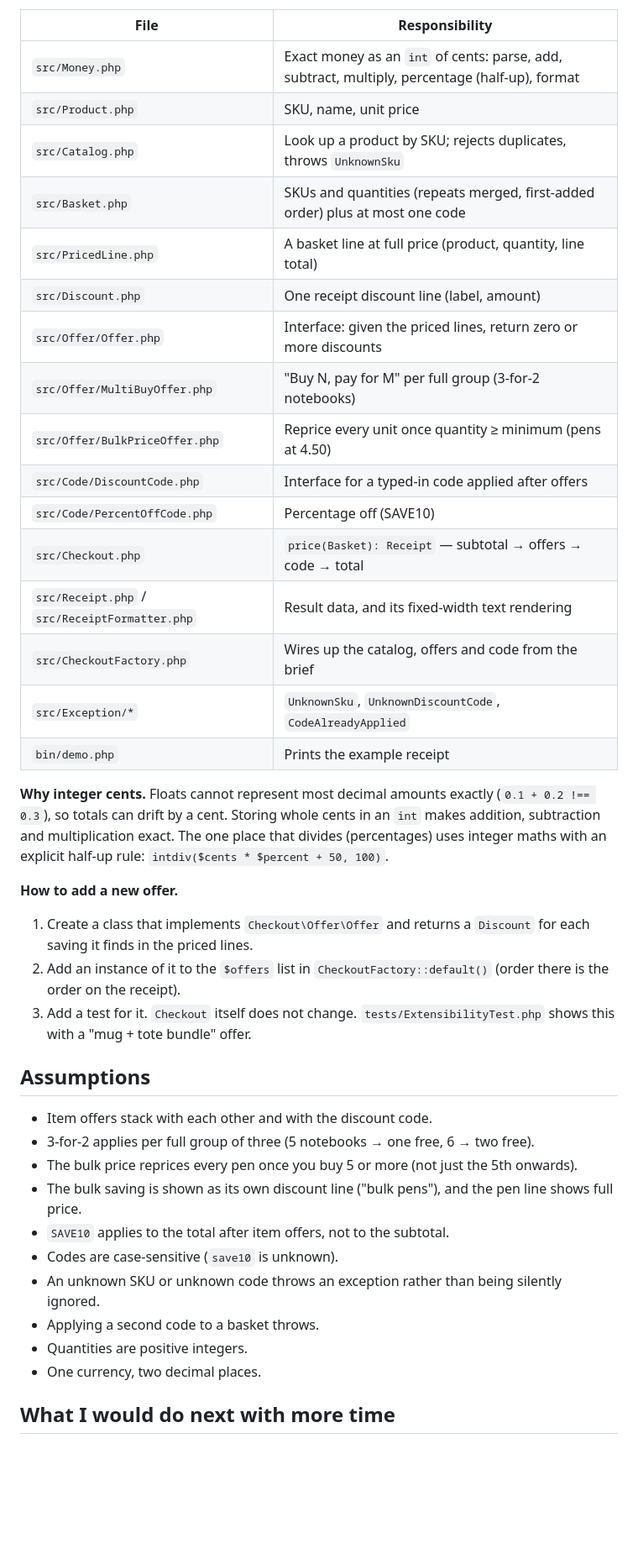
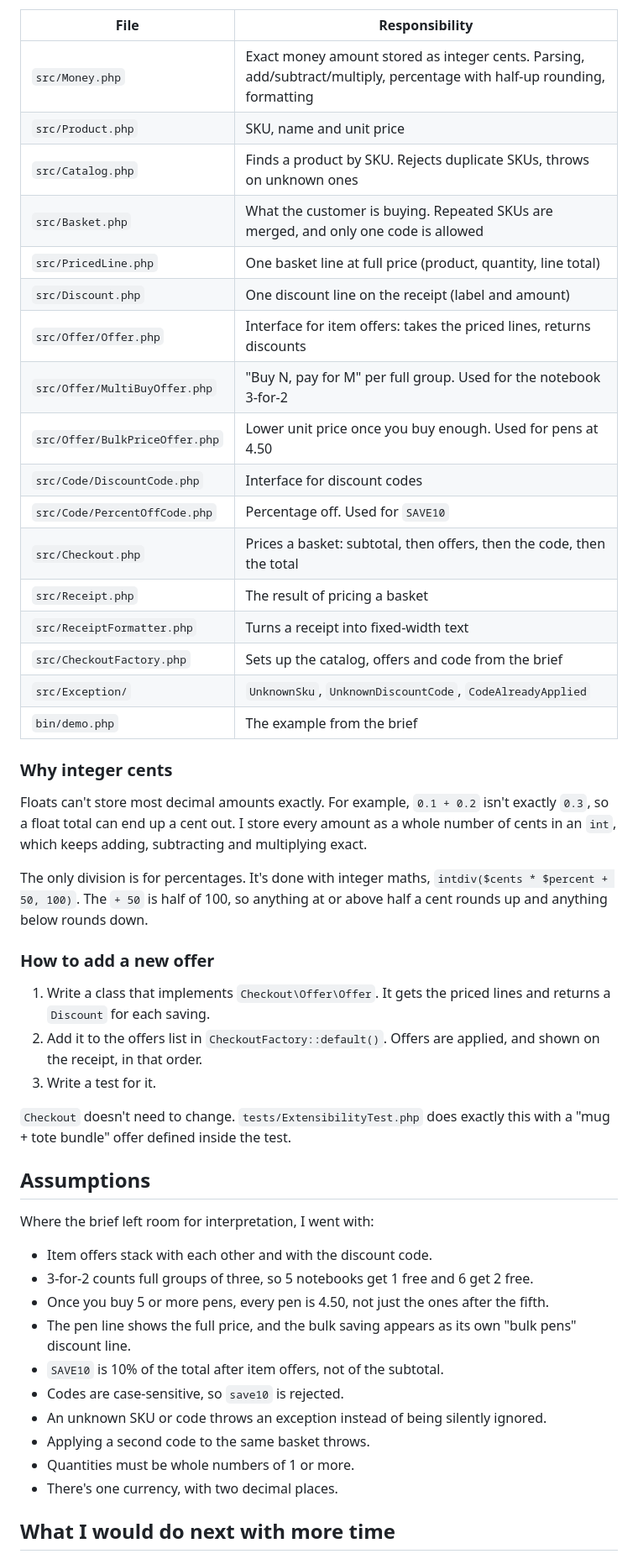
Before and after one commit to mohakamran/pine-hosting-checkout, a Markdown page: README.md, the part around one of its changes. Shown at 84% size. Drawn GitHub-style; blank space fills up the shorter version.

```diff
--- a/README.md
+++ b/README.md
@@ -35,42 +42,51 @@ Total                      35.10
 | File | Responsibility |
 |---|---|
-| `src/Money.php` | Exact money as an `int` of cents: parse, add, subtract, multiply, percentage (half-up), format |
-| `src/Product.php` | SKU, name, unit price |
-| `src/Catalog.php` | Look up a product by SKU; rejects duplicates, throws `UnknownSku` |
-| `src/Basket.php` | SKUs and quantities (repeats merged, first-added order) plus at most one code |
-| `src/PricedLine.php` | A basket line at full price (product, quantity, line total) |
-| `src/Discount.php` | One receipt discount line (label, amount) |
-| `src/Offer/Offer.php` | Interface: given the priced lines, return zero or more discounts |
-| `src/Offer/MultiBuyOffer.php` | "Buy N, pay for M" per full group (3-for-2 notebooks) |
-| `src/Offer/BulkPriceOffer.php` | Reprice every unit once quantity ≥ minimum (pens at 4.50) |
-| `src/Code/DiscountCode.php` | Interface for a typed-in code applied after offers |
-| `src/Code/PercentOffCode.php` | Percentage off (SAVE10) |
-| `src/Checkout.php` | `price(Basket): Receipt` — subtotal → offers → code → total |
-| `src/Receipt.php` / `src/ReceiptFormatter.php` | Result data, and its fixed-width text rendering |
-| `src/CheckoutFactory.php` | Wires up the catalog, offers and code from the brief |
-| `src/Exception/*` | `UnknownSku`, `UnknownDiscountCode`, `CodeAlreadyApplied` |
-| `bin/demo.php` | Prints the example receipt |
+| `src/Money.php` | Exact money amount stored as integer cents. Parsing, add/subtract/multiply, percentage with half-up rounding, formatting |
+| `src/Product.php` | SKU, name and unit price |
+| `src/Catalog.php` | Finds a product by SKU. Rejects duplicate SKUs, throws on unknown ones |
+| `src/Basket.php` | What the customer is buying. Repeated SKUs are merged, and only one code is allowed |
+| `src/PricedLine.php` | One basket line at full price (product, quantity, line total) |
+| `src/Discount.php` | One discount line on the receipt (label and amount) |
+| `src/Offer/Offer.php` | Interface for item offers: takes the priced lines, returns discounts |
+| `src/Offer/MultiBuyOffer.php` | "Buy N, pay for M" per full group. Used for the notebook 3-for-2 |
+| `src/Offer/BulkPriceOffer.php` | Lower unit price once you buy enough. Used for pens at 4.50 |
+| `src/Code/DiscountCode.php` | Interface for discount codes |
+| `src/Code/PercentOffCode.php` | Percentage off. Used for `SAVE10` |
+| `src/Checkout.php` | Prices a basket: subtotal, then offers, then the code, then the total |
+| `src/Receipt.php` | The result of pricing a basket |
+| `src/ReceiptFormatter.php` | Turns a receipt into fixed-width text |
+| `src/CheckoutFactory.php` | Sets up the catalog, offers and code from the brief |
+| `src/Exception/` | `UnknownSku`, `UnknownDiscountCode`, `CodeAlreadyApplied` |
+| `bin/demo.php` | The example from the brief |
 
-**Why integer cents.** Floats cannot represent most decimal amounts exactly (`0.1 + 0.2 !== 0.3`), so totals can drift by a cent. Storing whole cents in an `int` makes addition, subtraction and multiplication exact. The one place that divides (percentages) uses integer maths with an explicit half-up rule: `intdiv($cents * $percent + 50, 100)`.
+### Why integer cents
 
-**How to add a new offer.**
+Floats can't store most decimal amounts exactly. For example, `0.1 + 0.2` isn't exactly `0.3`, so a float total can end up a cent out. I store every amount as a whole number of cents in an `int`, which keeps adding, subtracting and multiplying exact.
 
-1. Create a class that implements `Checkout\Offer\Offer` and returns a `Discount` for each saving it finds in the priced lines.
-2. Add an instance of it to the `$offers` list in `CheckoutFactory::default()` (order there is the order on the receipt).
-3. Add a test for it. `Checkout` itself does not change. `tests/ExtensibilityTest.php` shows this with a "mug + tote bundle" offer.
+The only division is for percentages. It's done with integer maths, `intdiv($cents * $percent + 50, 100)`. The `+ 50` is half of 100, so anything at or above half a cent rounds up and anything below rounds down.
+
+### How to add a new offer
+
+1. Write a class that implements `Checkout\Offer\Offer`. It gets the priced lines and returns a `Discount` for each saving.
+2. Add it to the offers list in `CheckoutFactory::default()`. Offers are applied, and shown on the receipt, in that order.
+3. Write a test for it.
+
+`Checkout` doesn't need to change. `tests/ExtensibilityTest.php` does exactly this with a "mug + tote bundle" offer defined inside the test.
 
 ## Assumptions
 
+Where the brief left room for interpretation, I went with:
+
 - Item offers stack with each other and with the discount code.
-- 3-for-2 applies per full group of three (5 notebooks → one free, 6 → two free).
-- The bulk price reprices every pen once you buy 5 or more (not just the 5th onwards).
-- The bulk saving is shown as its own discount line ("bulk pens"), and the pen line shows full price.
-- `SAVE10` applies to the total after item offers, not to the subtotal.
-- Codes are case-sensitive (`save10` is unknown).
-- An unknown SKU or unknown code throws an exception rather than being silently ignored.
-- Applying a second code to a basket throws.
-- Quantities are positive integers.
-- One currency, two decimal places.
+- 3-for-2 counts full groups of three, so 5 notebooks get 1 free and 6 get 2 free.
+- Once you buy 5 or more pens, every pen is 4.50, not just the ones after the fifth.
+- The pen line shows the full price, and the bulk saving appears as its own "bulk pens" discount line.
+- `SAVE10` is 10% of the total after item offers, not of the subtotal.
+- Codes are case-sensitive, so `save10` is rejected.
+- An unknown SKU or code throws an exception instead of being silently ignored.
+- Applying a second code to the same basket throws.
+- Quantities must be whole numbers of 1 or more.
+- There's one currency, with two decimal places.
 
 ## What I would do next with more time
 
```
Also changed, not shown: other parts of README.md (+34 -27 lines), docs/screenshots/demo.png (added), docs/screenshots/tests.png (added).
